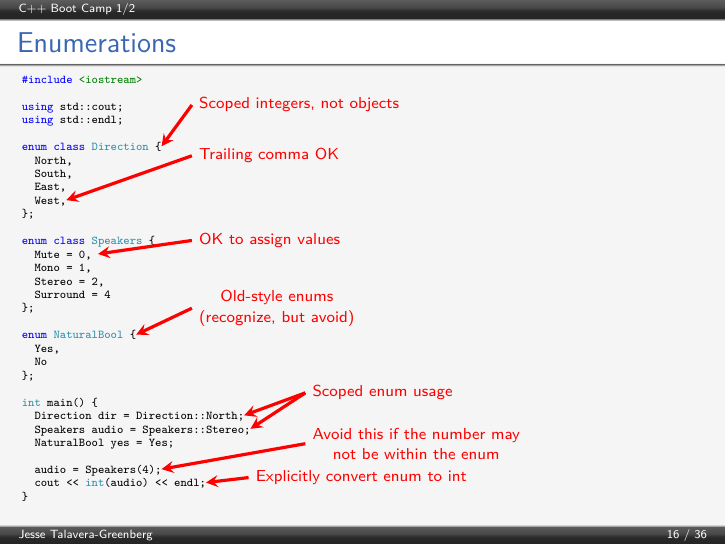
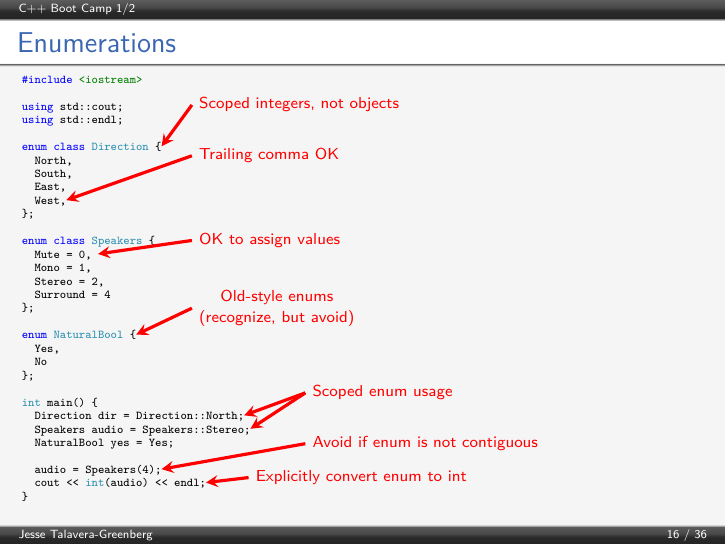
Before and after one commit to JesseTG/CPP-Boot-Camp, LaTeX slides (part-1.tex): page 16 of 36. Compiled offline with pdfLaTeX.

Commit message:
Clarify a statement about enums

```diff
--- a/part-1.tex
+++ b/part-1.tex
@@ -640,7 +640,7 @@ int main() {
     \draw (3cm, 13em) node [anchor=west] {\shortstack{Old-style enums\\(recognize, but avoid)}} -> ([shift={(0em,.25em)}]pic cs:enum_old);
     \draw (5cm, 8em) node [anchor=west] {\shortstack{Scoped enum usage}} -> ([shift={(0em,.25em)}]pic cs:enum_scoped_a);
     \draw (5cm, 8em) -> ([shift={(0em,.25em)}]pic cs:enum_scoped_b);
-    \draw (5cm, 5em) node [anchor=west] {\shortstack{Avoid this if the number may\\not be within the enum}} -> ([shift={(0em,.25em)}]pic cs:enum_ub);
+    \draw (5cm, 5em) node [anchor=west] {\shortstack{Avoid if enum is not contiguous}} -> ([shift={(0em,.25em)}]pic cs:enum_ub);
     \draw (4cm, 3em) node [anchor=west] {\shortstack{Explicitly convert enum to int}} -> ([shift={(0em,.25em)}]pic cs:enum_int);
   \end{tikzpicture}
 \end{frame}
```
